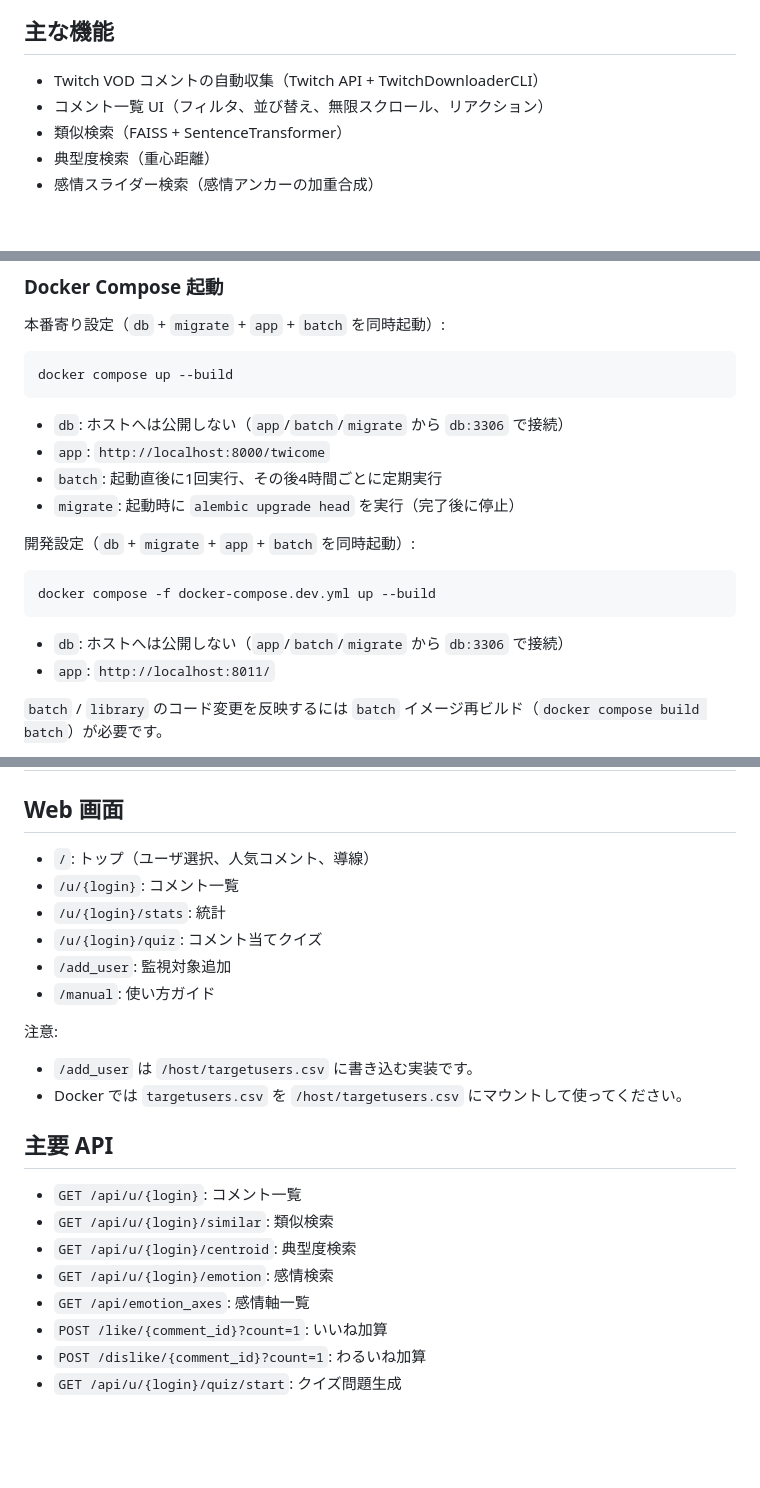
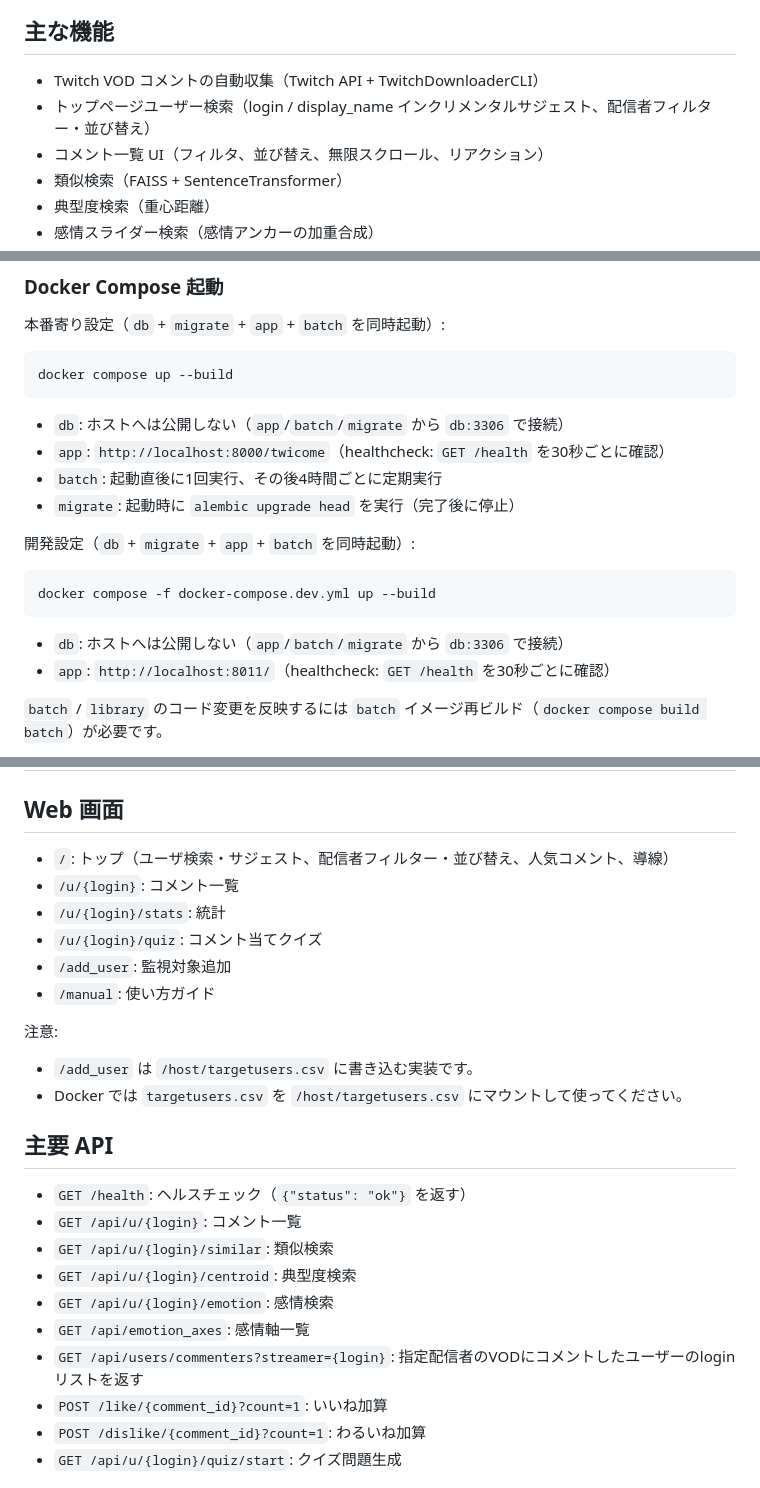
Before and after one commit to Ebycow/Twicome, a Markdown page: readme.md, 3 parts joined by grey strips. Rendered like a GitHub page; blank space fills up the shorter version.

````diff
--- a/readme.md
+++ b/readme.md
@@ -15,6 +15,7 @@ Twitch VOD コメントを収集し、検索・分析・可視化するための
 ## 主な機能
 
 - Twitch VOD コメントの自動収集（Twitch API + TwitchDownloaderCLI）
+- トップページユーザー検索（login / display_name インクリメンタルサジェスト、配信者フィルター・並び替え）
 - コメント一覧 UI（フィルタ、並び替え、無限スクロール、リアクション）
 - 類似検索（FAISS + SentenceTransformer）
 - 典型度検索（重心距離）
@@ -190,7 +191,7 @@ docker compose up --build
 ```
 
 - `db`: ホストへは公開しない（`app`/`batch`/`migrate` から `db:3306` で接続）
-- `app`: `http://localhost:8000/twicome`
+- `app`: `http://localhost:8000/twicome`（healthcheck: `GET /health` を30秒ごとに確認）
 - `batch`: 起動直後に1回実行、その後4時間ごとに定期実行
 - `migrate`: 起動時に `alembic upgrade head` を実行（完了後に停止）
 
@@ -201,7 +202,7 @@ docker compose -f docker-compose.dev.yml up --build
 ```
 
 - `db`: ホストへは公開しない（`app`/`batch`/`migrate` から `db:3306` で接続）
-- `app`: `http://localhost:8011/`
+- `app`: `http://localhost:8011/`（healthcheck: `GET /health` を30秒ごとに確認）
 
 `batch` / `library` のコード変更を反映するには `batch` イメージ再ビルド（`docker compose build batch`）が必要です。
 
@@ -231,7 +232,7 @@ COMPOSE_DATABASE_URL="mysql+pymysql://appuser:apppass@host.docker.internal:3306/
 
 ## Web 画面
 
-- `/`: トップ（ユーザ選択、人気コメント、導線）
+- `/`: トップ（ユーザ検索・サジェスト、配信者フィルター・並び替え、人気コメント、導線）
 - `/u/{login}`: コメント一覧
 - `/u/{login}/stats`: 統計
 - `/u/{login}/quiz`: コメント当てクイズ
@@ -245,11 +246,13 @@ COMPOSE_DATABASE_URL="mysql+pymysql://appuser:apppass@host.docker.internal:3306/
 
 ## 主要 API
 
+- `GET /health`: ヘルスチェック（`{"status": "ok"}` を返す）
 - `GET /api/u/{login}`: コメント一覧
 - `GET /api/u/{login}/similar`: 類似検索
 - `GET /api/u/{login}/centroid`: 典型度検索
 - `GET /api/u/{login}/emotion`: 感情検索
 - `GET /api/emotion_axes`: 感情軸一覧
+- `GET /api/users/commenters?streamer={login}`: 指定配信者のVODにコメントしたユーザーのloginリストを返す
 - `POST /like/{comment_id}?count=1`: いいね加算
 - `POST /dislike/{comment_id}?count=1`: わるいね加算
 - `GET /api/u/{login}/quiz/start`: クイズ問題生成
````
